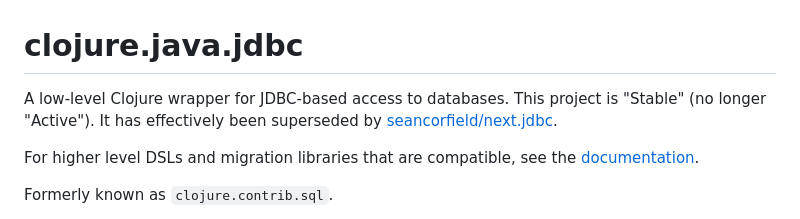
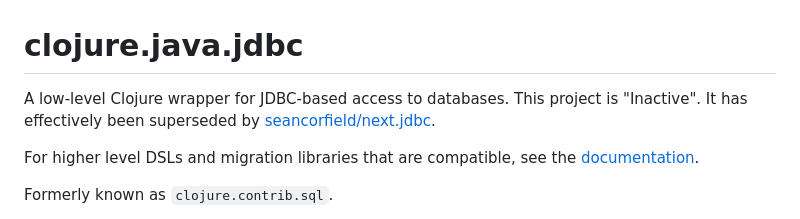
Before and after one commit to clojure/java.jdbc, a Markdown page: README.md, the part around the change. Rendered like a GitHub page.

```diff
--- a/README.md
+++ b/README.md
@@ -1,7 +1,7 @@
 clojure.java.jdbc
 ========================================
 
-A low-level Clojure wrapper for JDBC-based access to databases. This project is "Stable" (no longer "Active"). It has effectively been superseded by [seancorfield/next.jdbc](https://github.com/seancorfield/next-jdbc).
+A low-level Clojure wrapper for JDBC-based access to databases. This project is "Inactive". It has effectively been superseded by [seancorfield/next.jdbc](https://github.com/seancorfield/next-jdbc).
 
 For higher level DSLs and migration libraries that are compatible, see the [documentation](https://clojure-doc.org/articles/ecosystem/java_jdbc/home).
 
```
